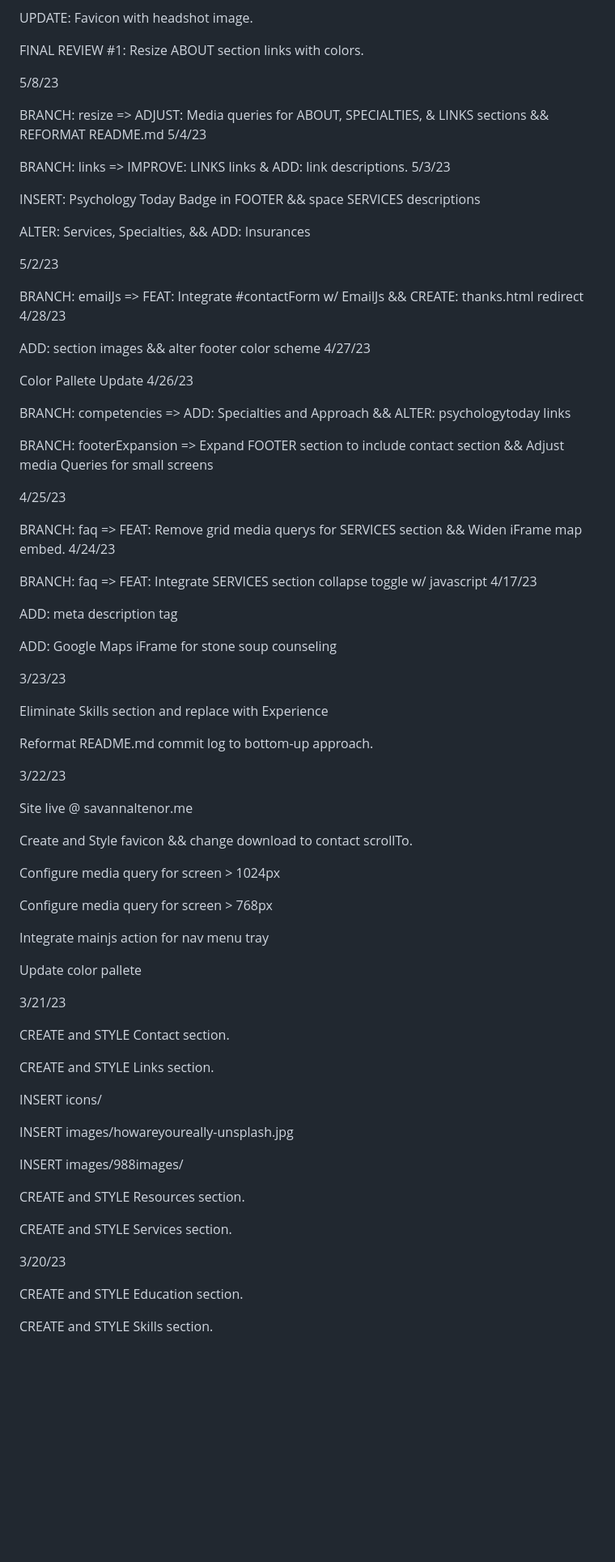
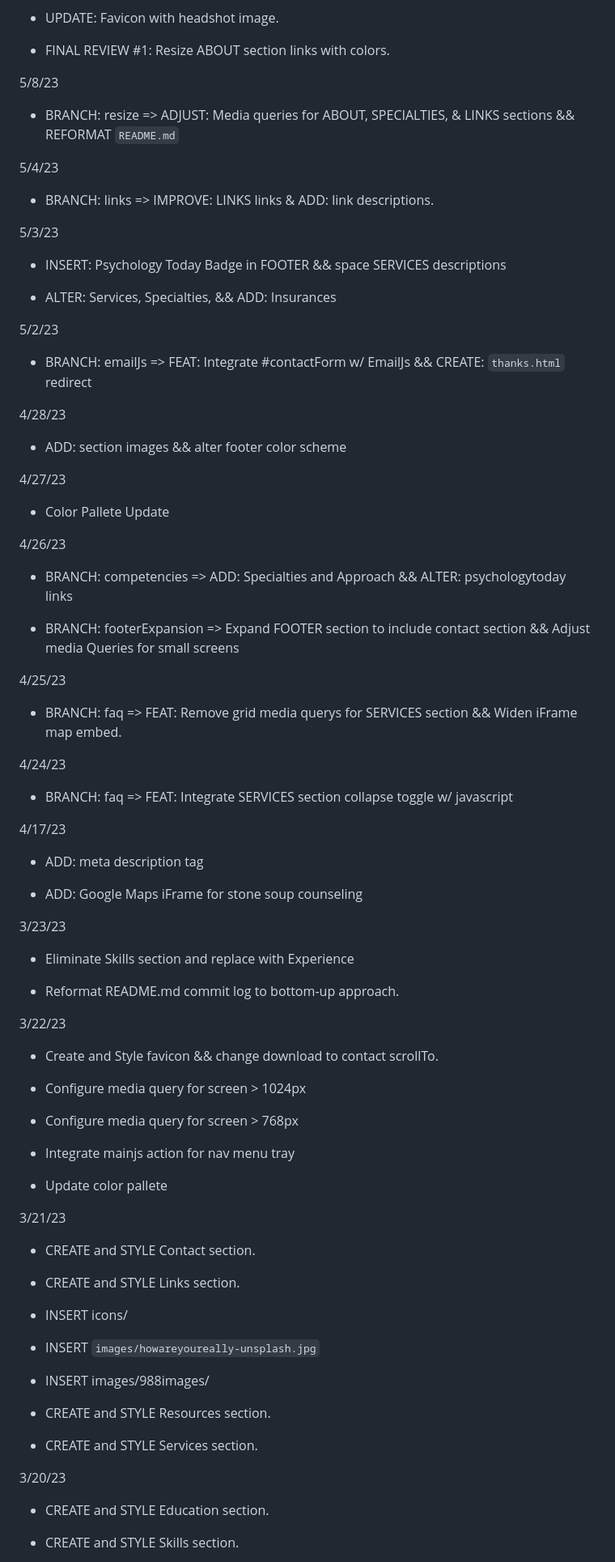
Before and after one commit to DokkiDokii/Portfolio.github.io, a Markdown page: README.md, the part around one of its changes. Shown at 81% size. Rendered like a GitHub page; blank space fills up the shorter version.

```diff
--- a/README.md
+++ b/README.md
@@ -84,87 +144,92 @@ Changed the loading attribute to lazy/eagerfor select images.
 5/9/23
 
-UPDATE: Favicon with headshot image.
+- UPDATE: Favicon with headshot image.
 
-FINAL REVIEW #1: Resize ABOUT section links with colors.
+- FINAL REVIEW #1: Resize ABOUT section links with colors.
 
 5/8/23
 
-BRANCH: resize => ADJUST: Media queries for ABOUT, SPECIALTIES, & LINKS sections && REFORMAT README.md
+- BRANCH: resize => ADJUST: Media queries for ABOUT, SPECIALTIES, & LINKS sections && REFORMAT `README.md`
+
 5/4/23
 
-BRANCH: links => IMPROVE: LINKS links & ADD: link descriptions.
+- BRANCH: links => IMPROVE: LINKS links & ADD: link descriptions.
+
 5/3/23
 
-INSERT: Psychology Today Badge in FOOTER && space SERVICES descriptions
+- INSERT: Psychology Today Badge in FOOTER && space SERVICES descriptions
 
-ALTER: Services, Specialties, && ADD: Insurances
+- ALTER: Services, Specialties, && ADD: Insurances
 
 5/2/23
 
-BRANCH: emailJs => FEAT: Integrate #contactForm w/ EmailJs && CREATE: thanks.html redirect
+- BRANCH: emailJs => FEAT: Integrate #contactForm w/ EmailJs && CREATE: `thanks.html` redirect
+
 4/28/23
 
-ADD: section images && alter footer color scheme
+- ADD: section images && alter footer color scheme
+
 4/27/23
 
-Color Pallete Update
+- Color Pallete Update
+
 4/26/23
 
-BRANCH: competencies => ADD: Specialties and Approach && ALTER: psychologytoday links
+- BRANCH: competencies => ADD: Specialties and Approach && ALTER: psychologytoday links
 
-BRANCH: footerExpansion => Expand FOOTER section to include contact section && Adjust media Queries for small screens
+- BRANCH: footerExpansion => Expand FOOTER section to include contact section && Adjust media Queries for small screens
 
 4/25/23
 
-BRANCH: faq => FEAT: Remove grid media querys for SERVICES section && Widen iFrame map embed.
+- BRANCH: faq => FEAT: Remove grid media querys for SERVICES section && Widen iFrame map embed.
+
 4/24/23
 
-BRANCH: faq => FEAT: Integrate SERVICES section collapse toggle w/ javascript
+- BRANCH: faq => FEAT: Integrate SERVICES section collapse toggle w/ javascript
+
 4/17/23
 
-ADD: meta description tag
+- ADD: meta description tag
 
-ADD: Google Maps iFrame for stone soup counseling
+- ADD: Google Maps iFrame for stone soup counseling
 
 3/23/23
 
-Eliminate Skills section and replace with Experience
+- Eliminate Skills section and replace with Experience
 
-Reformat README.md commit log to bottom-up approach.
+- Reformat README.md commit log to bottom-up approach.
 
 3/22/23
 
-Site live @ savannaltenor.me
+- Create and Style favicon && change download to contact scrollTo.
 
-Create and Style favicon && change download to contact scrollTo.
+- Configure media query for screen > 1024px
 
-Configure media query for screen > 1024px
+- Configure media query for screen > 768px
 
-Configure media query for screen > 768px
+- Integrate mainjs action for nav menu tray
 
-Integrate mainjs action for nav menu tray
-
-Update color pallete
+- Update color pallete
 
 3/21/23
 
-CREATE and STYLE Contact section.
+- CREATE and STYLE Contact section.
 
-CREATE and STYLE Links section.
+- CREATE and STYLE Links section.
 
-INSERT icons/
+- INSERT icons/
 
-INSERT images/howareyoureally-unsplash.jpg
+- INSERT `images/howareyoureally-unsplash.jpg`
 
-INSERT images/988images/
+- INSERT images/988images/
 
-CREATE and STYLE Resources section.
+- CREATE and STYLE Resources section.
 
-CREATE and STYLE Services section.
+- CREATE and STYLE Services section.
 
 3/20/23
 
-CREATE and STYLE Education section.
+- CREATE and STYLE Education section.
 
-CREATE and STYLE Skills section.
+- CREATE and STYLE Skills section.
 
```
Also changed, not shown: other parts of README.md (+110 -46 lines).
